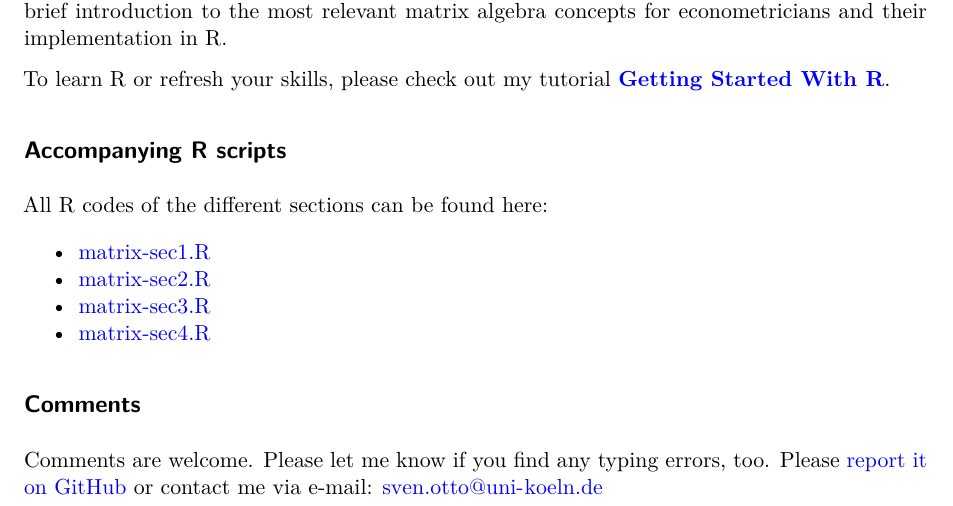
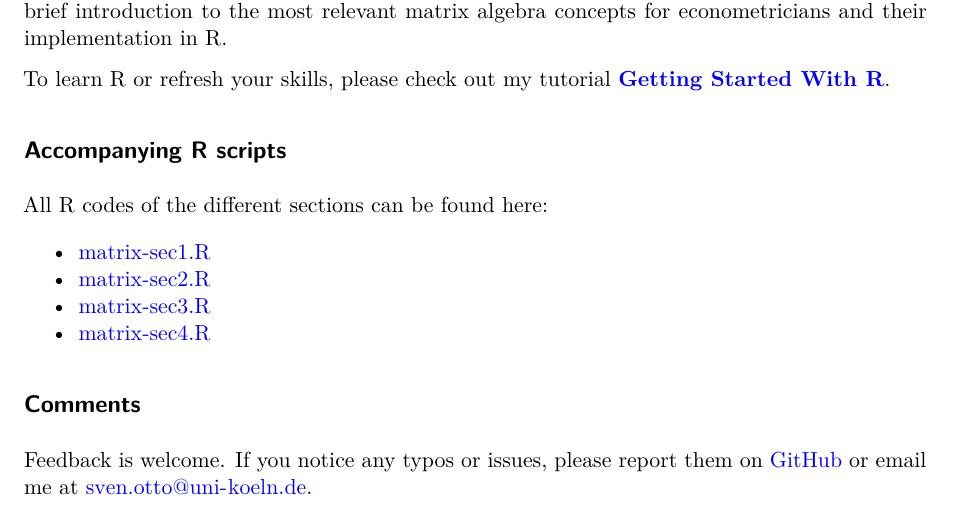
Before and after one commit to ottosven/matrix, a Quarto document (index.qmd): part of the page, cut so that both start at the same text. Rendered offline with R 4.5, knitr and Pandoc in place of Quarto, then LaTeX, with nearby package versions.

Commit message:
comments update

```diff
--- a/index.qmd
+++ b/index.qmd
@@ -28,5 +28,4 @@ All R codes of the different sections can be found here:
 
 ## Comments
 
-Comments are welcome. Please let me know if you find any typing errors, too.
-Please [report it on GitHub](https://github.com/ottosven/matrix/issues/new) or contact me via e-mail: sven.otto@uni-koeln.de
+Feedback is welcome. If you notice any typos or issues, please report them on [GitHub](https://github.com/ottosven/matrix/issues/new) or email me at sven.otto@uni-koeln.de.
```
Also changed, not shown: docs/search.json, 2 other files.
